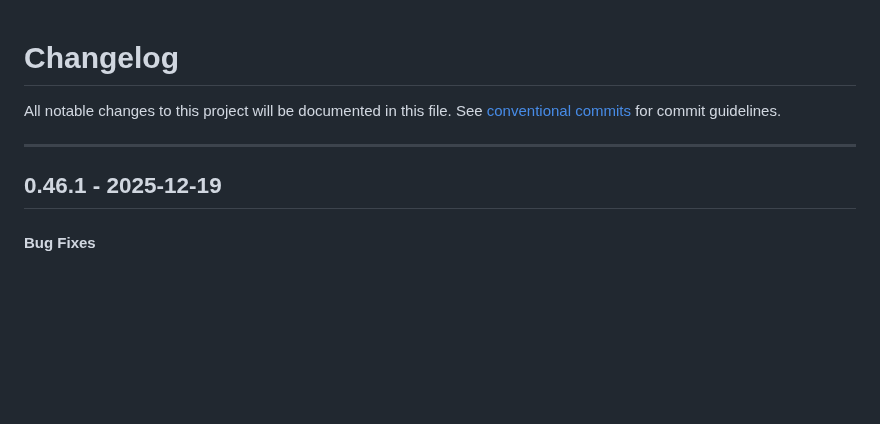
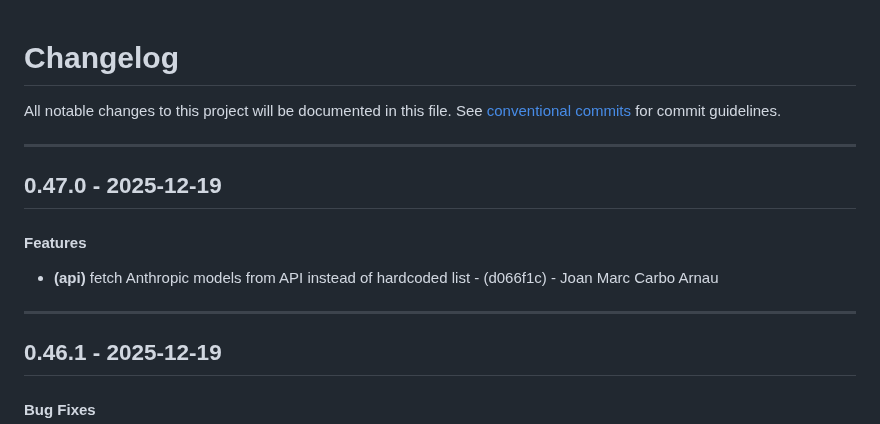
Before and after one commit to periplon/metis, a Markdown page: CHANGELOG.md, the part around the change. Drawn GitHub-style; blank space fills up the shorter version.

Commit message:
chore(version): 0.47.0

```diff
--- a/CHANGELOG.md
+++ b/CHANGELOG.md
@@ -2,6 +2,12 @@
 All notable changes to this project will be documented in this file. See [conventional commits](https://www.conventionalcommits.org/) for commit guidelines.
 
 - - -
+## 0.47.0 - 2025-12-19
+#### Features
+- **(api)** fetch Anthropic models from API instead of hardcoded list - (d066f1c) - Joan Marc Carbo Arnau
+
+- - -
+
 ## 0.46.1 - 2025-12-19
 #### Bug Fixes
 - **(mock)** add Groq to LLMProvider enum for mock strategy - (a11db64) - Joan Marc Carbo Arnau
```
